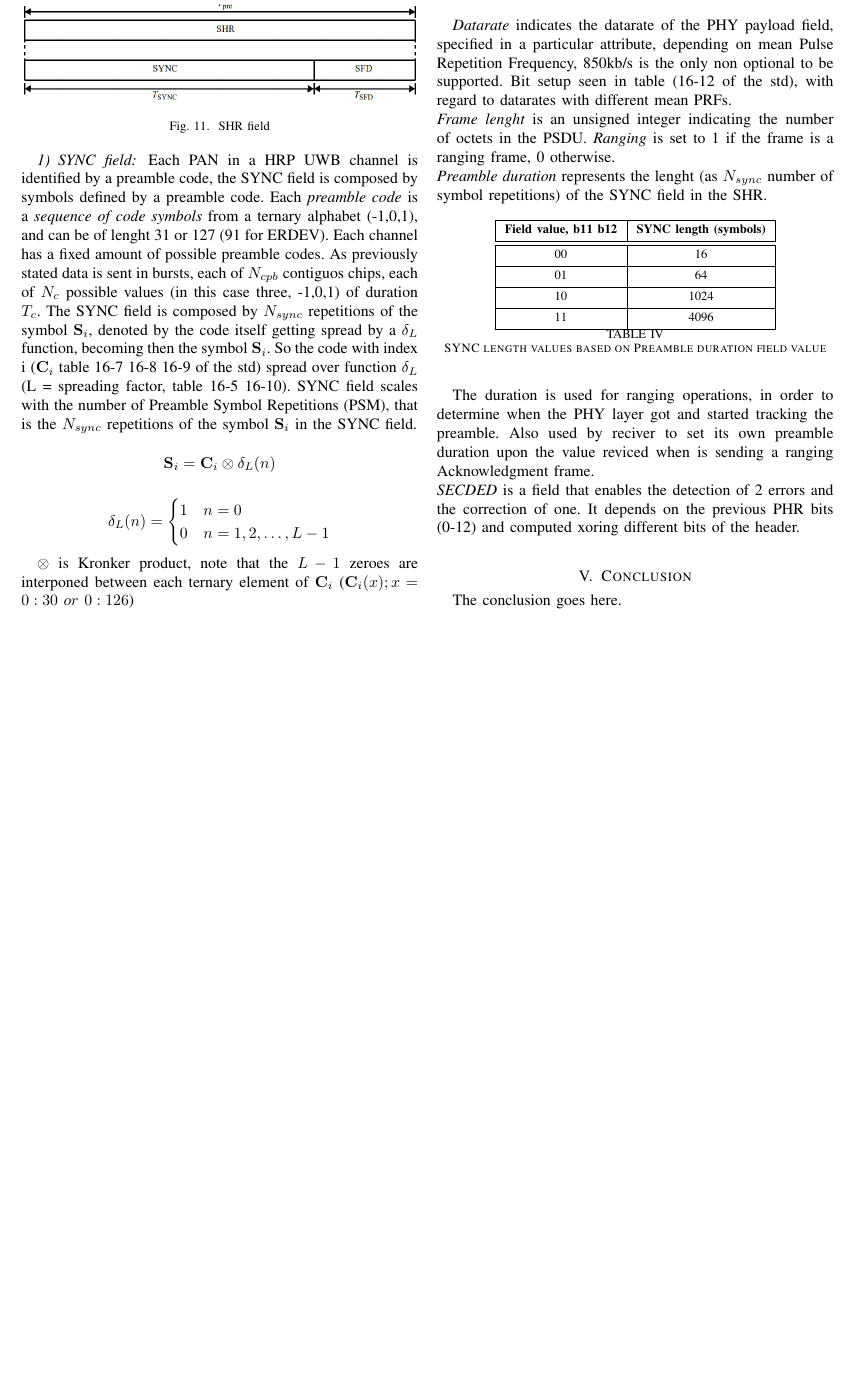
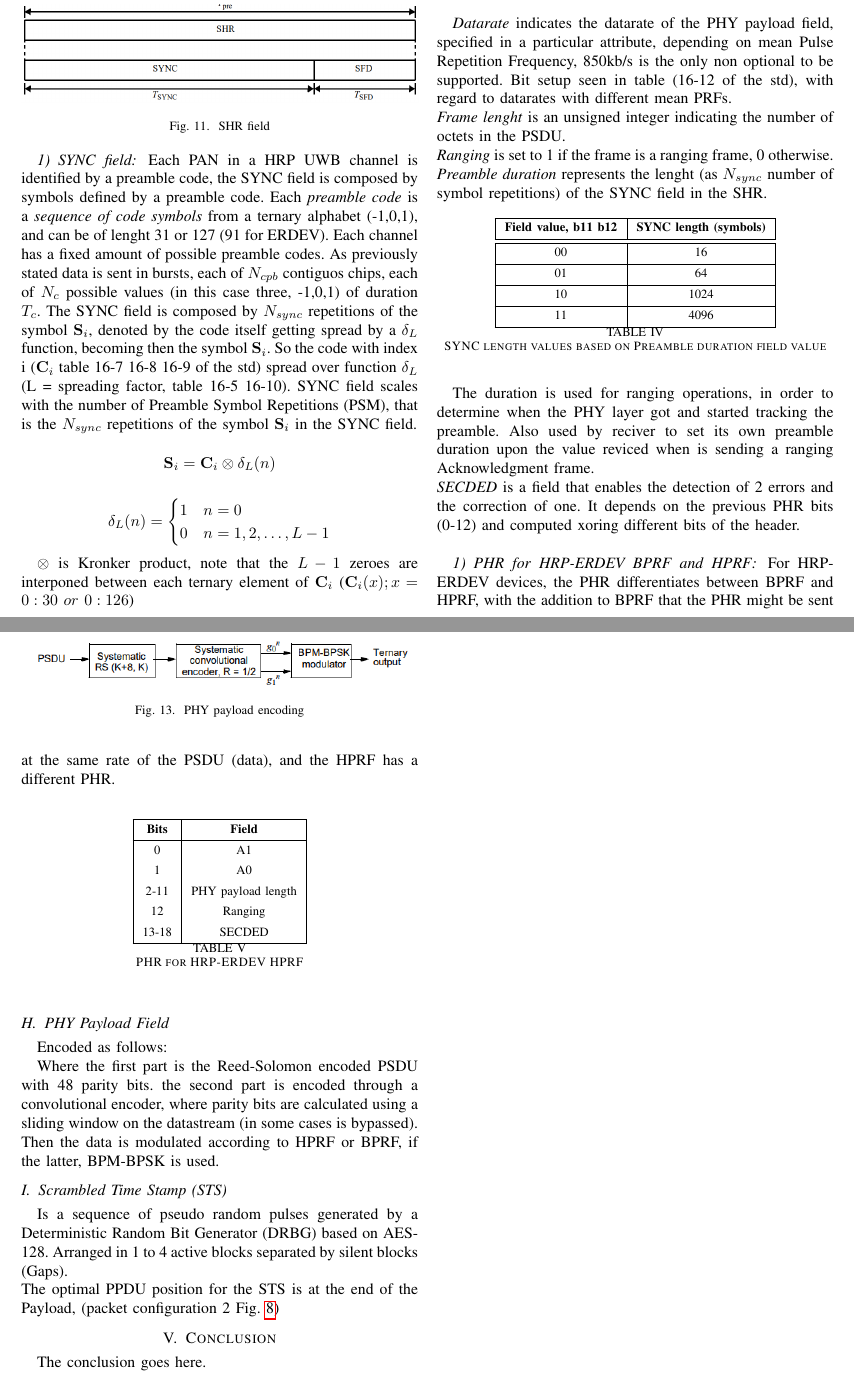
Before and after one commit to gdr00/802.15.4_2024-StandardRecap-HRP_UWB, a LaTeX paper (main.tex): part of page 6 of 7 before the commit and two parts of pages 6 and 7 of 7 after it, the two joined at a grey line, cut so that both start at the same text, the shorter picture padded with empty space. Compiled offline with pdfLaTeX.

Commit message:
finished PHR, PHY payload partial STS

```diff
--- a/main.tex
+++ b/main.tex
@@ -954,7 +954,7 @@ Formatted like in the figure below.
 \emph{Datarate} indicates the datarate of the PHY payload field, specified in a particular attribute,
 depending on mean Pulse Repetition Frequency, 850kb/s is the only non optional to be supported.
 Bit setup seen in table (16-12 of the std), with regard to datarates with different mean PRFs.\\
-\emph{Frame lenght} is an unsigned integer indicating the number of octets in the PSDU.
+\emph{Frame lenght} is an unsigned integer indicating the number of octets in the PSDU.\\
 \emph{Ranging} is set to 1 if the frame is a ranging frame, 0 otherwise.\\
 \emph{Preamble duration} represents the lenght (as $N_{sync}$ number of symbol repetitions)
 of the SYNC field in the SHR.
@@ -982,6 +982,49 @@ value reviced when is sending a ranging Acknowledgment frame.\\
 \emph{SECDED} is a field that enables the detection of 2 errors and the correction of one. It
 depends on the previous PHR bits (0-12) and computed xoring different bits of the header.\\
 
+\subsubsection{PHR for HRP-ERDEV BPRF and HPRF}
+For HRP-ERDEV devices, the PHR differentiates between BPRF and HPRF, with the addition to
+BPRF that the PHR might be sent at the same rate of the PSDU (data), and the HPRF has a
+different PHR.\\
+
+
+\begin{table}[!h]
+  \centering
+  \label{tab:PHR}
+  \begin{tblr}{
+    colspec={|c|c|}, % Define column specifications with vertical lines
+    hline{1,Z},       % Adds horizontal lines at the first and last row
+  }
+    \textbf{Bits}  & \textbf{Field} \\
+    \hline
+    0   & A1 \\
+    1   & A0 \\
+    2-11  & PHY payload length \\
+    12    & Ranging \\
+    13-18 & SECDED \\
+  \end{tblr}
+  \caption{PHR for HRP-ERDEV HPRF}
+\end{table}
+
+\subsection{PHY Payload Field}
+Encoded as follows:
+\begin{figure}
+  \centering
+  \includegraphics[width=\linewidth]{PHY-payload}
+  \caption{PHY payload encoding}
+  \label{fig:PHY-payload}
+\end{figure}
+
+Where the first part is the Reed-Solomon encoded PSDU with 48 parity bits. the second part is
+encoded through a convolutional encoder, where parity bits are calculated using a sliding
+window on the datastream (in some cases is bypassed). Then the data is modulated according to
+HPRF or BPRF, if the latter, BPM-BPSK is used.
+
+\subsection{Scrambled Time Stamp (STS)}
+Is a sequence of pseudo random pulses generated by a Deterministic Random Bit Generator (DRBG)
+based on AES-128. Arranged in 1 to 4 active blocks separated by silent blocks (Gaps).\\
+The optimal PPDU position for the STS is at the end of the Payload, (packet configuration 2 Fig.
+\ref{fig:STS})
 
 % An example of a floating figure using the graphicx package.
 % Note that \label must occur AFTER (or within) \caption.
```
Also changed, not shown: img/PHY-payload.png (added), main.pdf.
